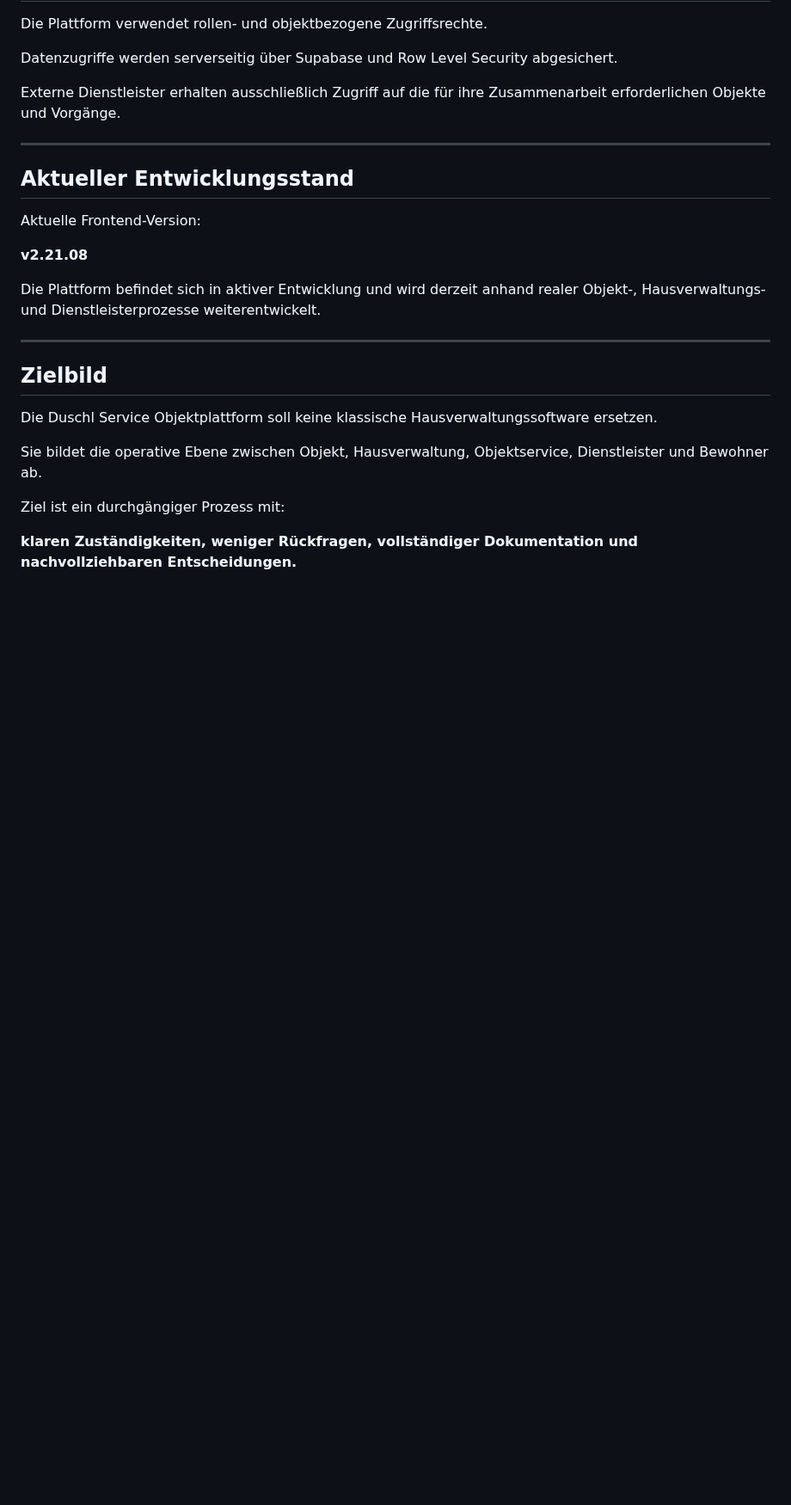
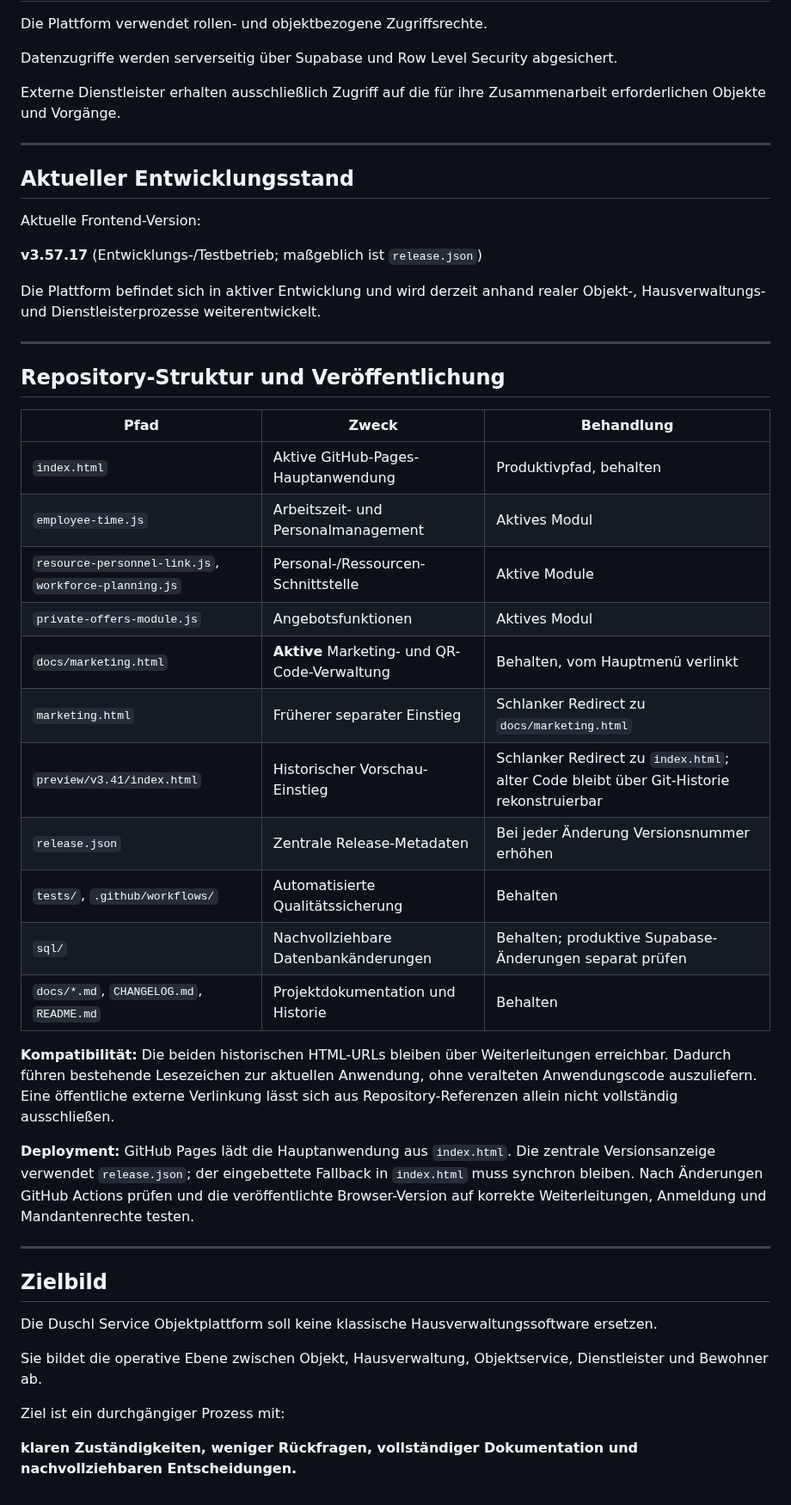
Before and after one commit to michi243/-duschl-objektplattform, a Markdown page: README.md, the part around the change. Shown at 86% size. Rendered like a GitHub page; blank space fills up the shorter version.

Commit message:
docs: document active modules, legacy redirects and release process

```diff
--- a/README.md
+++ b/README.md
@@ -181,11 +181,33 @@ Zusammenarbeit erforderlichen Objekte und Vorgänge.
 
 Aktuelle Frontend-Version:
 
-**v2.21.08**
+**v3.57.17** (Entwicklungs-/Testbetrieb; maßgeblich ist `release.json`)
 
 Die Plattform befindet sich in aktiver Entwicklung und wird derzeit
 anhand realer Objekt-, Hausverwaltungs- und Dienstleisterprozesse
 weiterentwickelt.
+
+------------------------------------------------------------------------
+
+## Repository-Struktur und Veröffentlichung
+
+| Pfad | Zweck | Behandlung |
+| --- | --- | --- |
+| `index.html` | Aktive GitHub-Pages-Hauptanwendung | Produktivpfad, behalten |
+| `employee-time.js` | Arbeitszeit- und Personalmanagement | Aktives Modul |
+| `resource-personnel-link.js`, `workforce-planning.js` | Personal-/Ressourcen-Schnittstelle | Aktive Module |
+| `private-offers-module.js` | Angebotsfunktionen | Aktives Modul |
+| `docs/marketing.html` | **Aktive** Marketing- und QR-Code-Verwaltung | Behalten, vom Hauptmenü verlinkt |
+| `marketing.html` | Früherer separater Einstieg | Schlanker Redirect zu `docs/marketing.html` |
+| `preview/v3.41/index.html` | Historischer Vorschau-Einstieg | Schlanker Redirect zu `index.html`; alter Code bleibt über Git-Historie rekonstruierbar |
+| `release.json` | Zentrale Release-Metadaten | Bei jeder Änderung Versionsnummer erhöhen |
+| `tests/`, `.github/workflows/` | Automatisierte Qualitätssicherung | Behalten |
+| `sql/` | Nachvollziehbare Datenbankänderungen | Behalten; produktive Supabase-Änderungen separat prüfen |
+| `docs/*.md`, `CHANGELOG.md`, `README.md` | Projektdokumentation und Historie | Behalten |
+
+**Kompatibilität:** Die beiden historischen HTML-URLs bleiben über Weiterleitungen erreichbar. Dadurch führen bestehende Lesezeichen zur aktuellen Anwendung, ohne veralteten Anwendungscode auszuliefern. Eine öffentliche externe Verlinkung lässt sich aus Repository-Referenzen allein nicht vollständig ausschließen.
+
+**Deployment:** GitHub Pages lädt die Hauptanwendung aus `index.html`. Die zentrale Versionsanzeige verwendet `release.json`; der eingebettete Fallback in `index.html` muss synchron bleiben. Nach Änderungen GitHub Actions prüfen und die veröffentlichte Browser-Version auf korrekte Weiterleitungen, Anmeldung und Mandantenrechte testen.
 
 ------------------------------------------------------------------------
 
```
